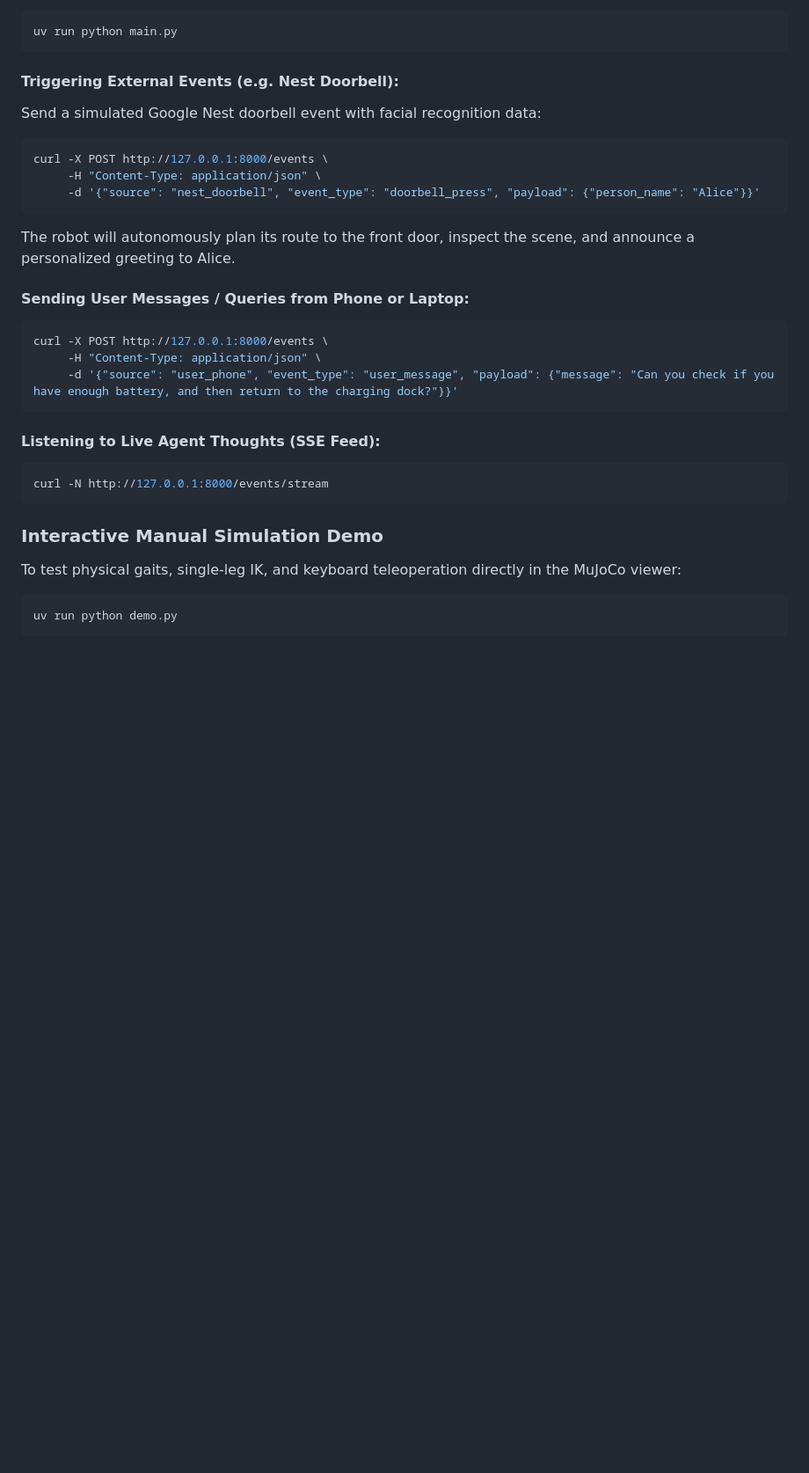
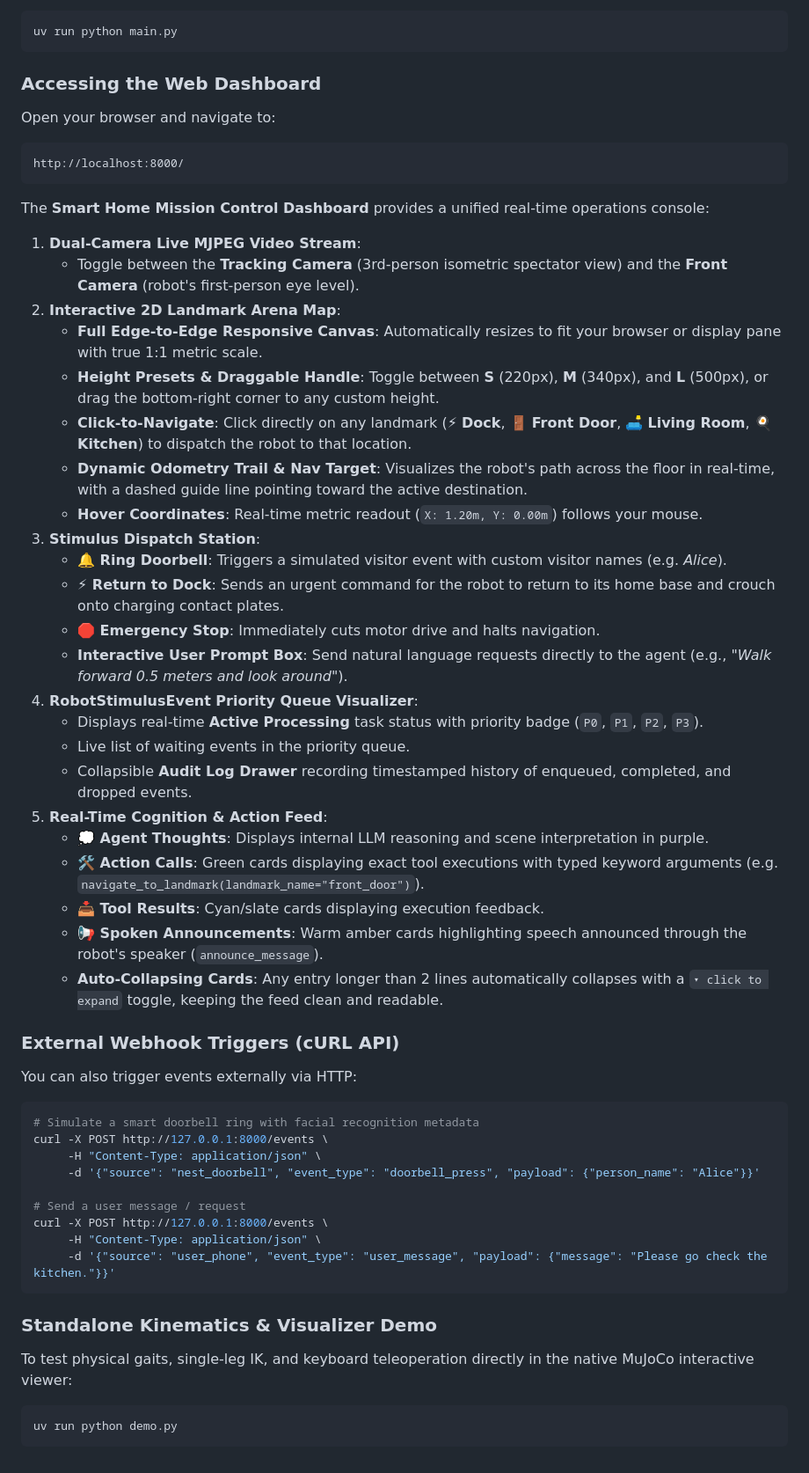
Before and after one commit to tkhouw/robot, a Markdown page: README.md, the part around one of its changes. Shown at 88% size. Drawn GitHub-style; blank space fills up the shorter version.

Commit message:
update documentation

````diff
--- a/README.md
+++ b/README.md
@@ -263,29 +268,55 @@ Start the robot driver, passive vision motion sensor, and FastAPI event gateway:
 uv run python main.py
 ```
 
-#### Triggering External Events (e.g. Nest Doorbell):
-Send a simulated Google Nest doorbell event with facial recognition data:
+### Accessing the Web Dashboard
+Open your browser and navigate to:
+```
+http://localhost:8000/
+```
+
+The **Smart Home Mission Control Dashboard** provides a unified real-time operations console:
+
+1. **Dual-Camera Live MJPEG Video Stream**:
+   - Toggle between the **Tracking Camera** (3rd-person isometric spectator view) and the **Front Camera** (robot's first-person eye level).
+2. **Interactive 2D Landmark Arena Map**:
+   - **Full Edge-to-Edge Responsive Canvas**: Automatically resizes to fit your browser or display pane with true 1:1 metric scale.
+   - **Height Presets & Draggable Handle**: Toggle between **S** (220px), **M** (340px), and **L** (500px), or drag the bottom-right corner to any custom height.
+   - **Click-to-Navigate**: Click directly on any landmark (⚡ **Dock**, 🚪 **Front Door**, 🛋️ **Living Room**, 🍳 **Kitchen**) to dispatch the robot to that location.
+   - **Dynamic Odometry Trail & Nav Target**: Visualizes the robot's path across the floor in real-time, with a dashed guide line pointing toward the active destination.
+   - **Hover Coordinates**: Real-time metric readout (`X: 1.20m, Y: 0.00m`) follows your mouse.
+3. **Stimulus Dispatch Station**:
+   - **🔔 Ring Doorbell**: Triggers a simulated visitor event with custom visitor names (e.g. *Alice*).
+   - **⚡ Return to Dock**: Sends an urgent command for the robot to return to its home base and crouch onto charging contact plates.
+   - **🛑 Emergency Stop**: Immediately cuts motor drive and halts navigation.
+   - **Interactive User Prompt Box**: Send natural language requests directly to the agent (e.g., *"Walk forward 0.5 meters and look around"*).
+4. **RobotStimulusEvent Priority Queue Visualizer**:
+   - Displays real-time **Active Processing** task status with priority badge (`P0`, `P1`, `P2`, `P3`).
+   - Live list of waiting events in the priority queue.
+   - Collapsible **Audit Log Drawer** recording timestamped history of enqueued, completed, and dropped events.
+5. **Real-Time Cognition & Action Feed**:
+   - **💭 Agent Thoughts**: Displays internal LLM reasoning and scene interpretation in purple.
+   - **🛠️ Action Calls**: Green cards displaying exact tool executions with typed keyword arguments (e.g. `navigate_to_landmark(landmark_name="front_door")`).
+   - **📥 Tool Results**: Cyan/slate cards displaying execution feedback.
+   - **📢 Spoken Announcements**: Warm amber cards highlighting speech announced through the robot's speaker (`announce_message`).
+   - **Auto-Collapsing Cards**: Any entry longer than 2 lines automatically collapses with a `▾ click to expand` toggle, keeping the feed clean and readable.
+
+### External Webhook Triggers (cURL API)
+You can also trigger events externally via HTTP:
+
 ```bash
+# Simulate a smart doorbell ring with facial recognition metadata
 curl -X POST http://127.0.0.1:8000/events \
      -H "Content-Type: application/json" \
      -d '{"source": "nest_doorbell", "event_type": "doorbell_press", "payload": {"person_name": "Alice"}}'
-```
-The robot will autonomously plan its route to the front door, inspect the scene, and announce a personalized greeting to Alice.
 
-#### Sending User Messages / Queries from Phone or Laptop:
-```bash
+# Send a user message / request
 curl -X POST http://127.0.0.1:8000/events \
      -H "Content-Type: application/json" \
-     -d '{"source": "user_phone", "event_type": "user_message", "payload": {"message": "Can you check if you have enough battery, and then return to the charging dock?"}}'
+     -d '{"source": "user_phone", "event_type": "user_message", "payload": {"message": "Please go check the kitchen."}}'
 ```
 
-#### Listening to Live Agent Thoughts (SSE Feed):
-```bash
-curl -N http://127.0.0.1:8000/events/stream
-```
-
-### Interactive Manual Simulation Demo
-To test physical gaits, single-leg IK, and keyboard teleoperation directly in the MuJoCo viewer:
+### Standalone Kinematics & Visualizer Demo
+To test physical gaits, single-leg IK, and keyboard teleoperation directly in the native MuJoCo interactive viewer:
 ```bash
 uv run python demo.py
 ```
````
Also changed, not shown: other parts of README.md (+14 -9 lines).
